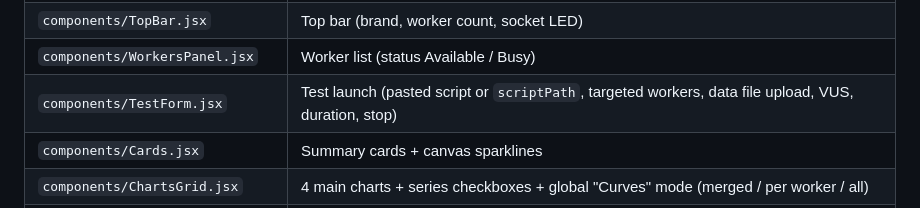
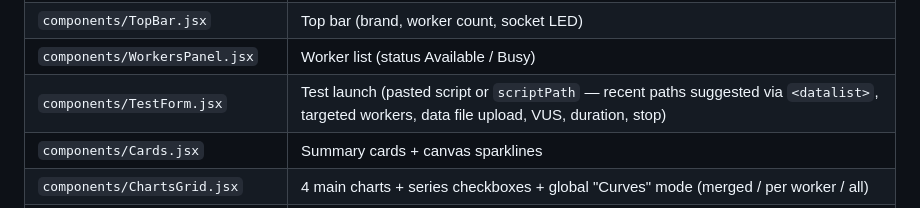
Before and after one commit to aZerato/k6-simple-distributed, a Markdown page: web/README.md, the part around the change. GitHub-like rendering.

Commit message:
histo previous script used

```diff
--- a/web/README.md
+++ b/web/README.md
@@ -17,7 +17,7 @@ sparklines, tooltip) stays a dependency-free imperative engine, in
 | `lib/charts.js`                   | Canvas engine (grid, curves, sparklines, tooltip) + series defs       |
 | `components/TopBar.jsx`           | Top bar (brand, worker count, socket LED)                         |
 | `components/WorkersPanel.jsx`     | Worker list (status Available / Busy)                               |
-| `components/TestForm.jsx`         | Test launch (pasted script or `scriptPath`, targeted workers, data file upload, VUS, duration, stop) |
+| `components/TestForm.jsx`         | Test launch (pasted script or `scriptPath` — recent paths suggested via `<datalist>`, targeted workers, data file upload, VUS, duration, stop) |
 | `components/Cards.jsx`            | Summary cards + canvas sparklines                                        |
 | `components/ChartsGrid.jsx`       | 4 main charts + series checkboxes + global "Curves" mode (merged / per worker / all) |
 | `components/MetricExplorer.jsx`   | Metric explorer: avg/p95 chart + per-source table              |
```
Also changed, not shown: docs/img/ui.png, 1 other file.
